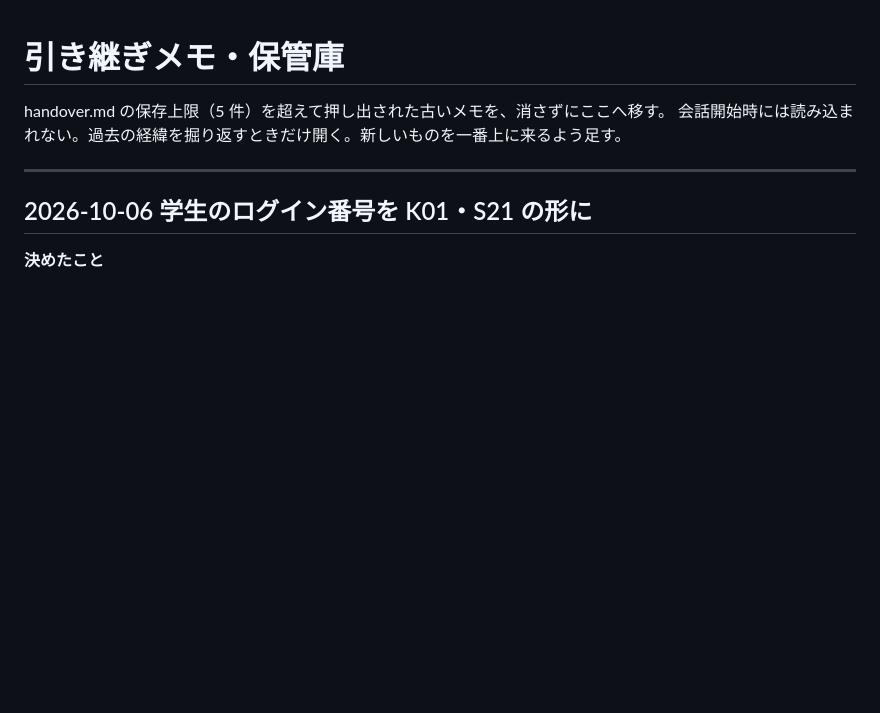
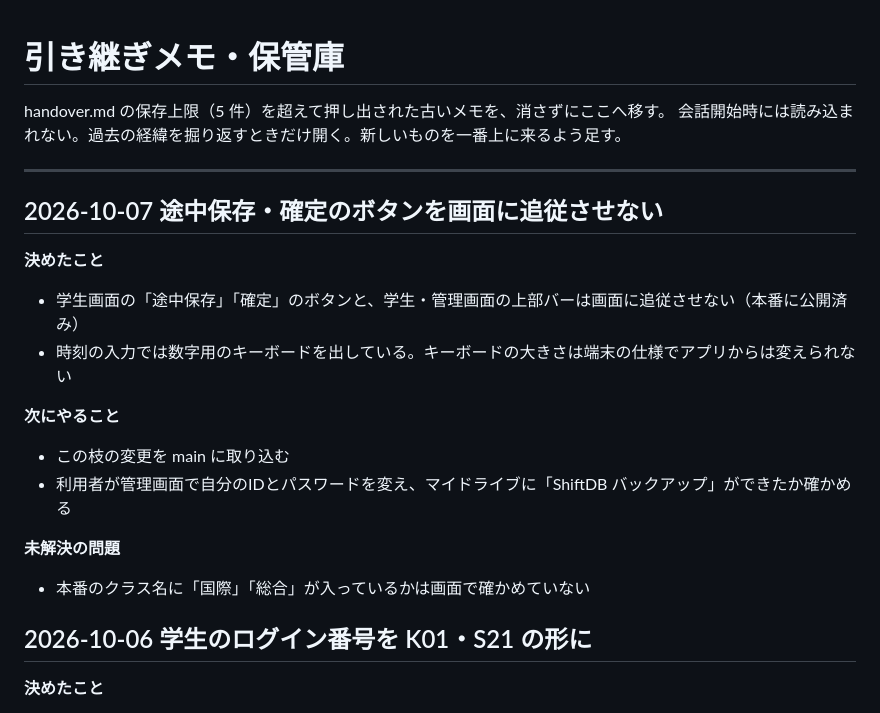
Before and after one commit to rahiseko-alt/4aischool-shift, a Markdown page: docs/agents/handover-archive.md, the part around the change. Drawn GitHub-style; blank space fills up the shorter version.

```diff
--- a/docs/agents/handover-archive.md
+++ b/docs/agents/handover-archive.md
@@ -4,6 +4,22 @@ handover.md の保存上限（5 件）を超えて押し出された古いメモ
 会話開始時には読み込まれない。過去の経緯を掘り返すときだけ開く。新しいものを一番上に来るよう足す。
 
 ---
+## 2026-10-07 途中保存・確定のボタンを画面に追従させない
+
+**決めたこと**
+
+- 学生画面の「途中保存」「確定」のボタンと、学生・管理画面の上部バーは画面に追従させない（本番に公開済み）
+- 時刻の入力では数字用のキーボードを出している。キーボードの大きさは端末の仕様でアプリからは変えられない
+
+**次にやること**
+
+- この枝の変更を main に取り込む
+- 利用者が管理画面で自分のIDとパスワードを変え、マイドライブに「ShiftDB バックアップ」ができたか確かめる
+
+**未解決の問題**
+
+- 本番のクラス名に「国際」「総合」が入っているかは画面で確かめていない
+
 ## 2026-10-06 学生のログイン番号を K01・S21 の形に
 
 **決めたこと**
```
Also changed, not shown: docs/agents/handover.md (+22 -16 lines).
